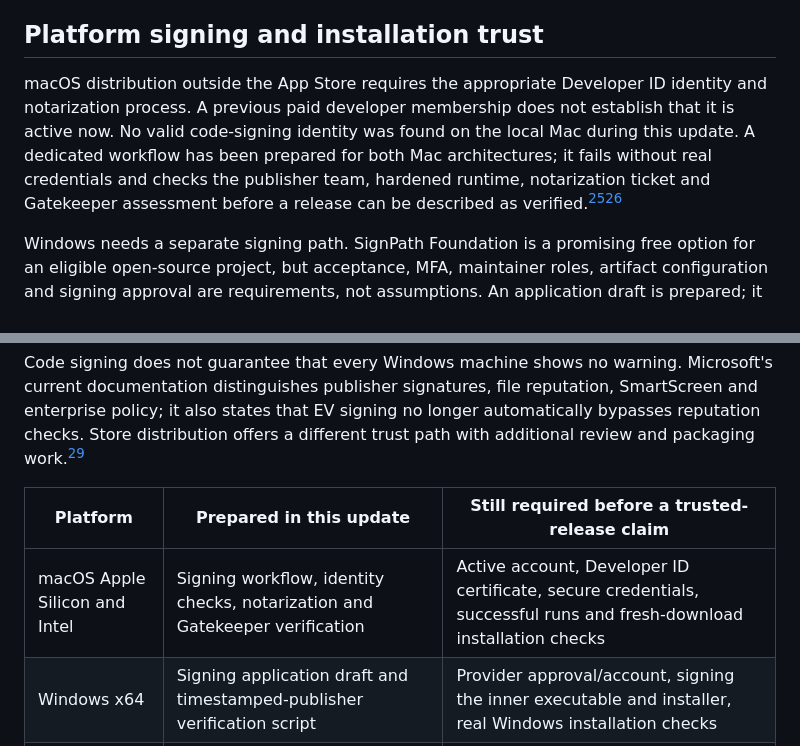
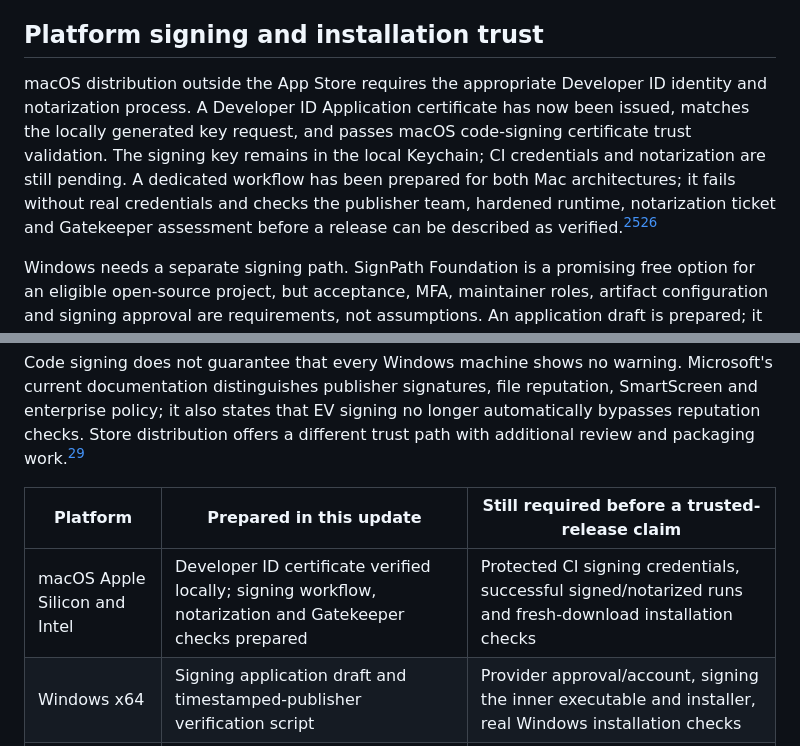
Before and after one commit to gopalasubramanium/plainmark, a Markdown page: docs/RESEARCH.md, 2 parts joined by grey strips. Rendered like a GitHub page.

Commit message:
Record verified Developer ID certificate and pending notarization

```diff
--- a/docs/RESEARCH.md
+++ b/docs/RESEARCH.md
@@ -112,7 +112,7 @@ Untrusted HTML can consume CPU and memory. A malicious process already running a
 
 ## Platform signing and installation trust
 
-macOS distribution outside the App Store requires the appropriate Developer ID identity and notarization process. A previous paid developer membership does not establish that it is active now. No valid code-signing identity was found on the local Mac during this update. A dedicated workflow has been prepared for both Mac architectures; it fails without real credentials and checks the publisher team, hardened runtime, notarization ticket and Gatekeeper assessment before a release can be described as verified.[^21][^22]
+macOS distribution outside the App Store requires the appropriate Developer ID identity and notarization process. A Developer ID Application certificate has now been issued, matches the locally generated key request, and passes macOS code-signing certificate trust validation. The signing key remains in the local Keychain; CI credentials and notarization are still pending. A dedicated workflow has been prepared for both Mac architectures; it fails without real credentials and checks the publisher team, hardened runtime, notarization ticket and Gatekeeper assessment before a release can be described as verified.[^21][^22]
 
 Windows needs a separate signing path. SignPath Foundation is a promising free option for an eligible open-source project, but acceptance, MFA, maintainer roles, artifact configuration and signing approval are requirements, not assumptions. An application draft is prepared; it has not been submitted, and Plainmark does not claim Foundation sponsorship. The signed application executable and enclosing installer must both be verified.[^23]
 
@@ -122,7 +122,7 @@ Code signing does not guarantee that every Windows machine shows no warning. Mic
 
 | Platform | Prepared in this update | Still required before a trusted-release claim |
 | --- | --- | --- |
-| macOS Apple Silicon and Intel | Signing workflow, identity checks, notarization and Gatekeeper verification | Active account, Developer ID certificate, secure credentials, successful runs and fresh-download installation checks |
+| macOS Apple Silicon and Intel | Developer ID certificate verified locally; signing workflow, notarization and Gatekeeper checks prepared | Protected CI signing credentials, successful signed/notarized runs and fresh-download installation checks |
 | Windows x64 | Signing application draft and timestamped-publisher verification script | Provider approval/account, signing the inner executable and installer, real Windows installation checks |
 | Linux x64 | Debian/AppImage launch integration checks, checksum and provenance generation | Installation on supported distributions; any future store/repository review |
 
```
Also changed, not shown: docs/SIGNING.md (+1 -1 lines).
